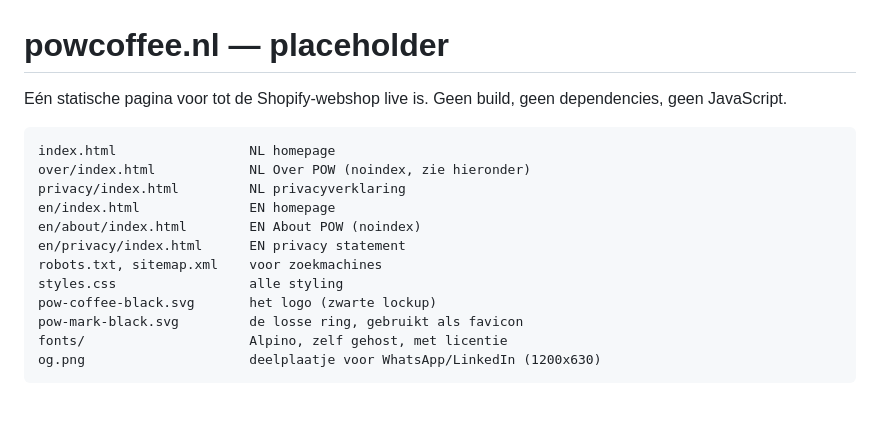
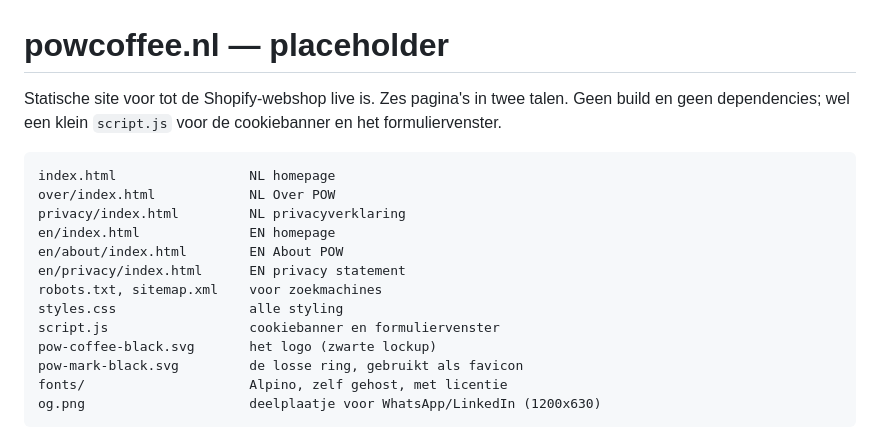
Before and after one commit to WhatHaveYouNot/powcoffee-placeholder, a Markdown page: README.md, the part around the change. Rendered like a GitHub page; blank space fills up the shorter version.

Commit message:
README: verouderde beschrijving bovenaan bijwerken
Stond nog "een statische pagina" en "geen JavaScript", terwijl het er zes zijn
in twee talen en er een script.js is. De Over-pagina's stonden nog als noindex
aangemerkt.

Co-Authored-By: Claude Opus 5 <noreply@anthropic.com>

````diff
--- a/README.md
+++ b/README.md
@@ -1,17 +1,19 @@
 # powcoffee.nl — placeholder
 
-Eén statische pagina voor tot de Shopify-webshop live is. Geen build, geen
-dependencies, geen JavaScript.
+Statische site voor tot de Shopify-webshop live is. Zes pagina's in twee talen.
+Geen build en geen dependencies; wel een klein `script.js` voor de cookiebanner
+en het formuliervenster.
 
 ```
 index.html                 NL homepage
-over/index.html            NL Over POW (noindex, zie hieronder)
+over/index.html            NL Over POW
 privacy/index.html         NL privacyverklaring
 en/index.html              EN homepage
-en/about/index.html        EN About POW (noindex)
+en/about/index.html        EN About POW
 en/privacy/index.html      EN privacy statement
 robots.txt, sitemap.xml    voor zoekmachines
 styles.css                 alle styling
+script.js                  cookiebanner en formuliervenster
 pow-coffee-black.svg       het logo (zwarte lockup)
 pow-mark-black.svg         de losse ring, gebruikt als favicon
 fonts/                     Alpino, zelf gehost, met licentie
````
